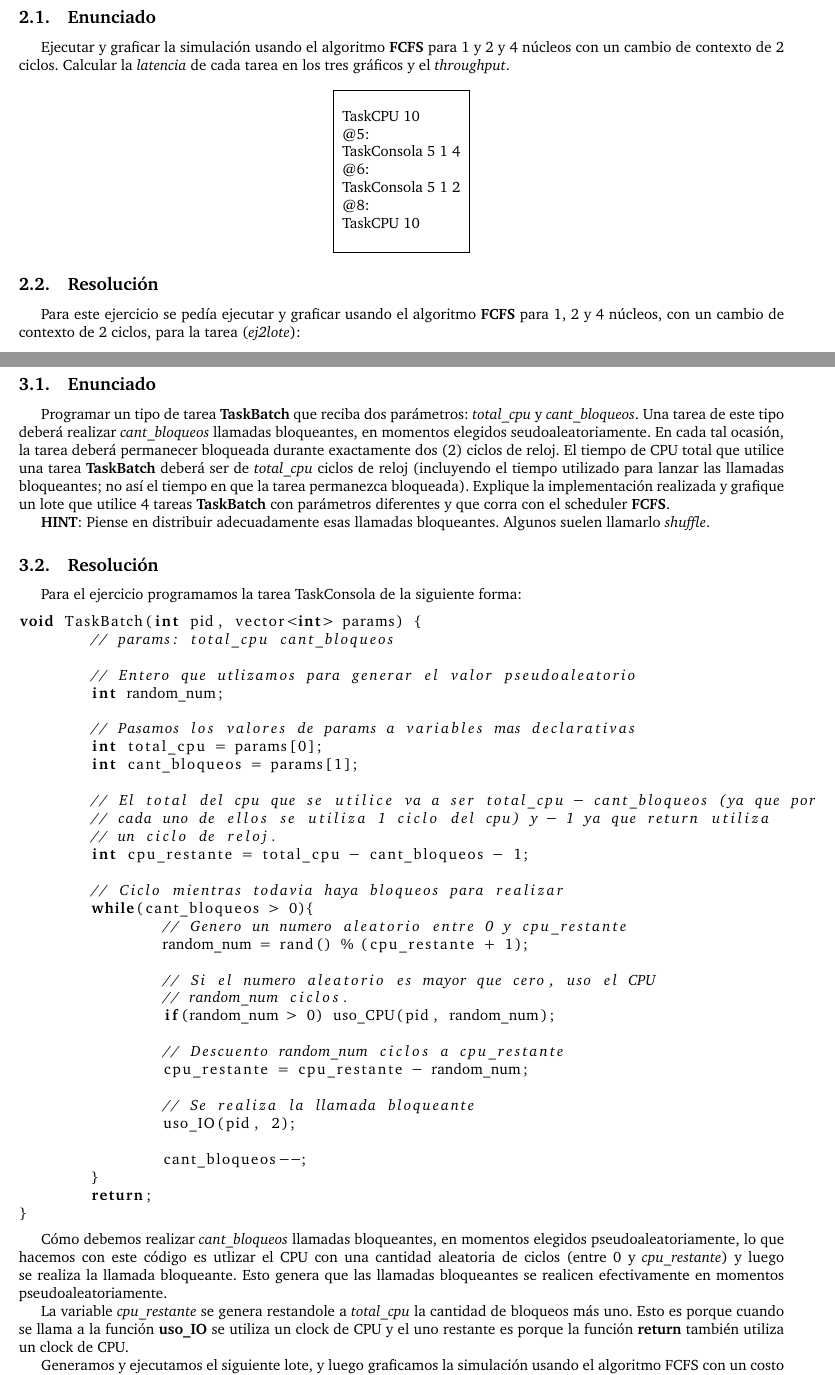
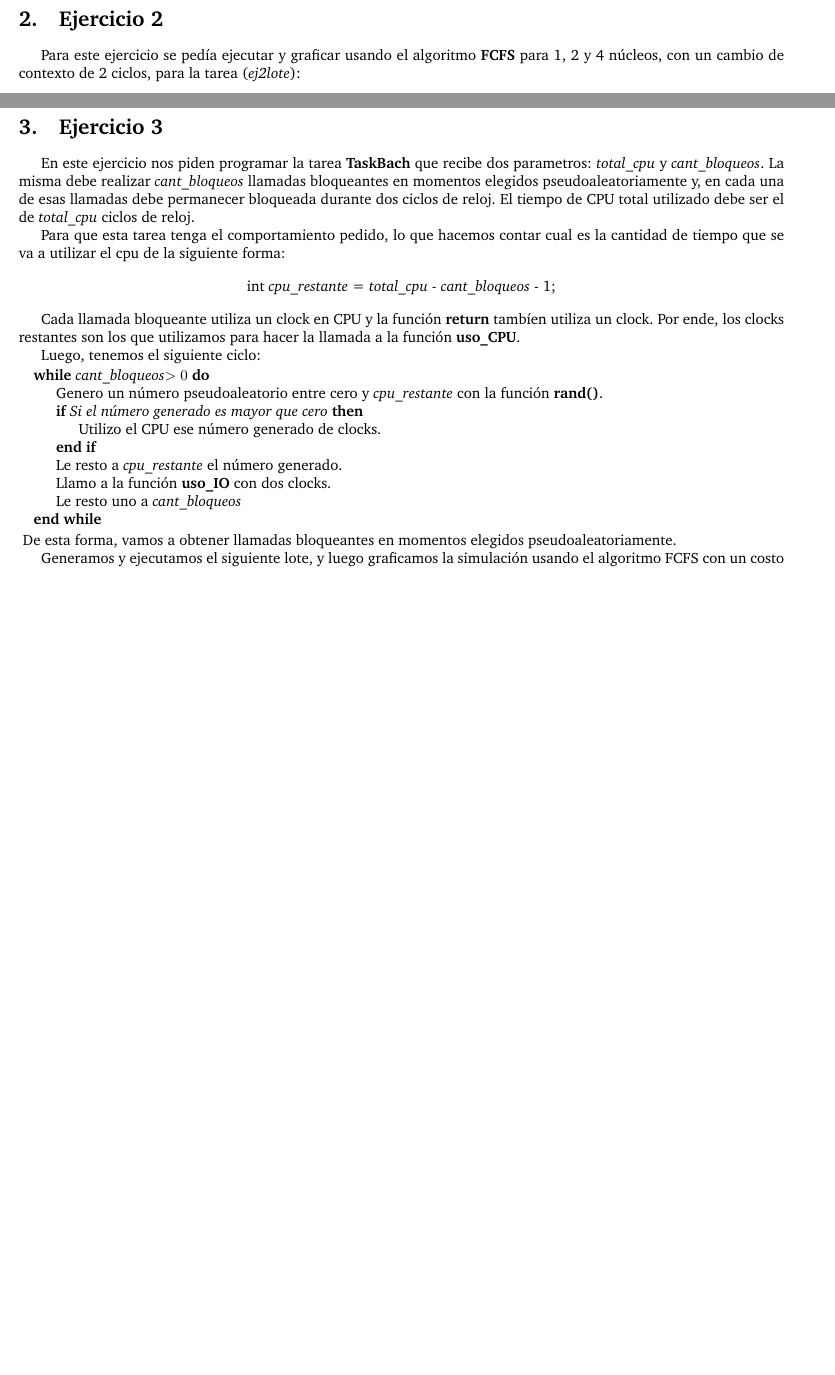
Before and after one commit to a-lavia/so, a LaTeX document (tp1/informe/informe.tex, which reads tp1/informe/ej2.tex, tp1/informe/ej3.tex): two parts of pages 4 and 6 of 13, joined at a grey line, cut at the place of the change, the shorter picture padded with empty space. Compiled offline with pdfLaTeX.

Commit message:
Merge del ej2. Correcciones en el ej3. Ej4 hecho.

```diff
--- a/tp1/informe/ej2.tex
+++ b/tp1/informe/ej2.tex
@@ -1,27 +1,4 @@
 \section{Ejercicio 2}
-
-\subsection{Enunciado}
-
-Ejecutar y graficar la simulación usando el algoritmo \textbf{FCFS} para 1 y 2 y 4 núcleos con un cambio de contexto de 2 ciclos. Calcular la \textit{latencia} de cada tarea en los tres gráficos y el \textit{throughput}.
-
-\begin{center}
-	\begin{tabular}{|l|}
-		\hline
-							\\
-		TaskCPU 10			\\
-		@5:					\\
-		TaskConsola 5 1 4	\\
-		@6:					\\
-		TaskConsola 5 1 2	\\
-		@8:					\\
-		TaskCPU 10			\\
-							\\
-		\hline
-	\end{tabular}
-\end{center}
-
-
-\subsection{Resolución}
 
 Para este ejercicio se pedía ejecutar y graficar usando el algoritmo \textbf{FCFS} para 1, 2 y 4 núcleos, con un cambio de contexto de 2 ciclos, para la tarea (\emph{ej2lote}):
 
--- a/tp1/informe/ej3.tex
+++ b/tp1/informe/ej3.tex
@@ -1,63 +1,37 @@
 \section{Ejercicio 3}
 
-\subsection{Enunciado}
+En este ejercicio nos piden programar la tarea \textbf{TaskBach} que recibe dos parametros: \textit{total\_cpu} y \textit{cant\_bloqueos}. La misma debe realizar \textit{cant\_bloqueos} llamadas bloqueantes en momentos elegidos pseudoaleatoriamente y, en cada una de esas llamadas debe permanecer bloqueada durante dos ciclos de reloj. El tiempo de CPU total utilizado debe ser el de \textit{total\_cpu} ciclos de reloj.
 
-Programar un tipo de tarea \textbf{TaskBatch} que reciba dos parámetros: \textit{total\_cpu} y \textit{cant\_bloqueos}. Una tarea de este tipo deberá realizar \textit{cant\_bloqueos} llamadas bloqueantes, en momentos elegidos seudoaleatoriamente. En cada tal ocasión, la tarea deberá permanecer bloqueada durante exactamente dos (2) ciclos de reloj. El tiempo de CPU total que utilice una tarea \textbf{TaskBatch} deberá ser de \textit{total\_cpu} ciclos de reloj (incluyendo el tiempo utilizado para lanzar las llamadas bloqueantes; no así el tiempo en que la tarea permanezca bloqueada). Explique la implementación realizada y grafique un lote que utilice 4 tareas \textbf{TaskBatch} con parámetros diferentes y que corra con el scheduler \textbf{FCFS}.
+Para que esta tarea tenga el comportamiento pedido, lo que hacemos contar cual es la cantidad de tiempo que se va a utilizar el cpu de la siguiente forma:
 
-\textbf{HINT}: Piense en distribuir adecuadamente esas llamadas bloqueantes. Algunos suelen llamarlo \textit{shuffle}.
+\begin{center}
+		int \textit{cpu\_restante} = \textit{total\_cpu} - \textit{cant\_bloqueos} - 1;
+\end{center}
 
+Cada llamada bloqueante utiliza un clock en CPU y la función \textbf{return} tambíen utiliza un clock. Por ende, los clocks restantes son los que utilizamos para hacer la llamada a la función \textbf{uso\_CPU}.
 
-\subsection{Resolución}
+Luego, tenemos el siguiente ciclo:
 
-Para el ejercicio programamos la tarea TaskConsola de la siguiente forma:
+\begin{algorithmic}
 
-\begin{lstlisting}
-void TaskBatch(int pid, vector<int> params) {
-	// params: total_cpu cant_bloqueos
-
-	// Entero que utlizamos para generar el valor pseudoaleatorio
-	int random_num;
-
-	// Pasamos los valores de params a variables mas declarativas
-	int total_cpu = params[0];
-	int cant_bloqueos = params[1];
-
-	// El total del cpu que se utilice va a ser total_cpu - cant_bloqueos (ya que por
-	// cada uno de ellos se utiliza 1 ciclo del cpu) y - 1 ya que return utiliza
-	// un ciclo de reloj.
-	int cpu_restante = total_cpu - cant_bloqueos - 1;
-
-	// Ciclo mientras todavia haya bloqueos para realizar
-	while(cant_bloqueos > 0){
-		// Genero un numero aleatorio entre 0 y cpu_restante
-		random_num = rand() % (cpu_restante + 1);
-
-		// Si el numero aleatorio es mayor que cero, uso el CPU
-		// random_num ciclos.
-		if(random_num > 0) uso_CPU(pid, random_num);
-
-		// Descuento random_num ciclos a cpu_restante
-		cpu_restante = cpu_restante - random_num;
-
-		// Se realiza la llamada bloqueante
-		uso_IO(pid, 2);
-
-		cant_bloqueos--;
-	}
-	return;
-}
-\end{lstlisting}
-
-Cómo debemos realizar \textit{cant\_bloqueos} llamadas bloqueantes, en momentos elegidos pseudoaleatoriamente, lo que hacemos con este código es utlizar el CPU con una cantidad aleatoria de ciclos (entre 0 y \textit{cpu\_restante}) y luego se realiza la llamada bloqueante. Esto genera que las llamadas bloqueantes se realicen efectivamente en momentos pseudoaleatoriamente.
-
-La variable \textit{cpu\_restante} se genera restandole a \textit{total\_cpu} la cantidad de bloqueos más uno. Esto es porque cuando se llama a la función \textbf{uso\_IO} se utiliza un clock de CPU y el uno restante es porque la función \textbf{return} también utiliza un clock de CPU.
+\While{\emph{cant\_bloqueos}$> 0$}
+	\State Genero un número pseudoaleatorio entre cero y \textit{cpu\_restante} con la función \textbf{rand()}.
+	\If{\emph{Si el número generado es mayor que cero}}
+		\State Utilizo el CPU ese número generado de clocks.
+	\EndIf
+	\State Le resto a \textit{cpu\_restante} el número generado.
+	\State Llamo a la función \textbf{uso\_IO} con dos clocks.
+	\State Le resto uno a \textit{cant\_bloqueos}
+\EndWhile
+\end{algorithmic}
+~
+De esta forma, vamos a obtener llamadas bloqueantes en momentos elegidos pseudoaleatoriamente.
 
 Generamos y ejecutamos el siguiente lote, y luego graficamos la simulación usando el algoritmo FCFS con un costo de 3 clocks para cambiar de contexto.
 
 \begin{center}
 	\begin{tabular}{|l|}
 		\hline
-							\\
 		TaskBatch 23 1		\\
 		@5: 				\\
 		TaskBatch 42 2		\\
--- a/tp1/informe/informe.tex
+++ b/tp1/informe/informe.tex
@@ -11,9 +11,12 @@
 \usepackage[colorlinks=true, linkcolor=blue]{hyperref}
 
 \usepackage{listings}
-\lstset{language=C++}
+\lstset{language=C++,
+		basicstyle=\ttfamily}
 
 \usepackage[Algoritmo]{algorithm}
+\usepackage{algpseudocode}
+\algrenewcommand\textproc{}% Used to be \textsc Para que el nombre de la función no sea en mayusculas
 
 \usepackage{tabularx} % tablas copadas
 % \usepackage{graphicx}
```
Also changed, not shown: tp1/informe/ej4.tex (+63 -3 lines), tp1/informe/ej2.tex (2 more changed lines), tp1/informe/ej3.tex (1 more changed lines), 2 other files.
